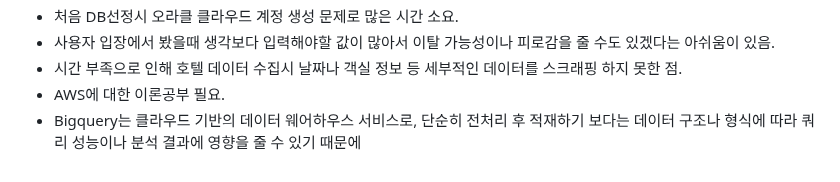
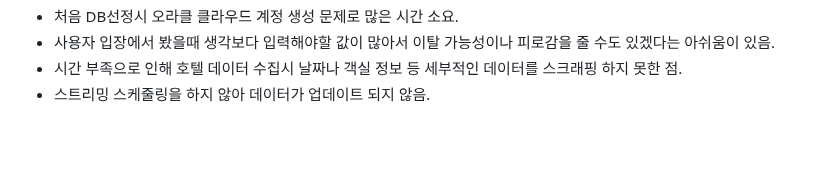
Before and after one commit to KIMJEONGSU/js_portfolio, a Markdown page: travel/README.md, the part around the change. GitHub-like rendering; blank space fills up the shorter version.

```diff
--- a/travel/README.md
+++ b/travel/README.md
@@ -251,5 +251,4 @@ app
 * 처음 DB선정시 오라클 클라우드 계정 생성 문제로 많은 시간 소요.
 * 사용자 입장에서 봤을때 생각보다 입력해야할 값이 많아서 이탈 가능성이나 피로감을 줄 수도 있겠다는 아쉬움이 있음.
 * 시간 부족으로 인해 호텔 데이터 수집시 날짜나 객실 정보 등 세부적인 데이터를 스크래핑 하지 못한 점.
-* AWS에 대한 이론공부 필요.
-* Bigquery는 클라우드 기반의 데이터 웨어하우스 서비스로, 단순히 전처리 후 적재하기 보다는 데이터 구조나 형식에 따라 쿼리 성능이나 분석 결과에 영향을 줄 수 있기 때문에
+* 스트리밍 스케줄링을 하지 않아 데이터가 업데이트 되지 않음.
```
